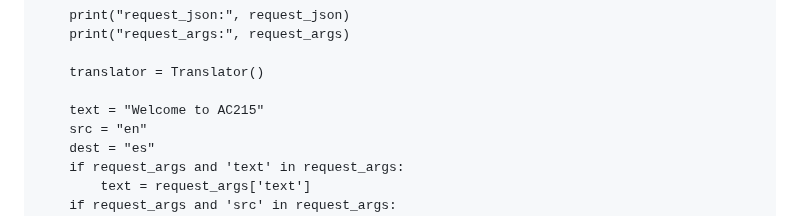
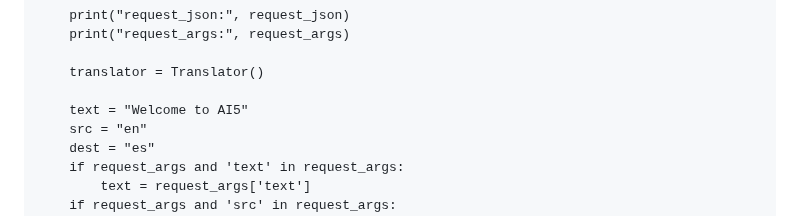
Before and after one commit to dlops-io/serverless-deployment, a Markdown page: README.md, the part around the change. GitHub-like rendering.

```diff
--- a/README.md
+++ b/README.md
@@ -43,7 +43,7 @@ def hello_http(request):
 
     translator = Translator()
 
-    text = "Welcome to AC215"
+    text = "Welcome to AI5"
     src = "en"
     dest = "es"
     if request_args and 'text' in request_args:
```
